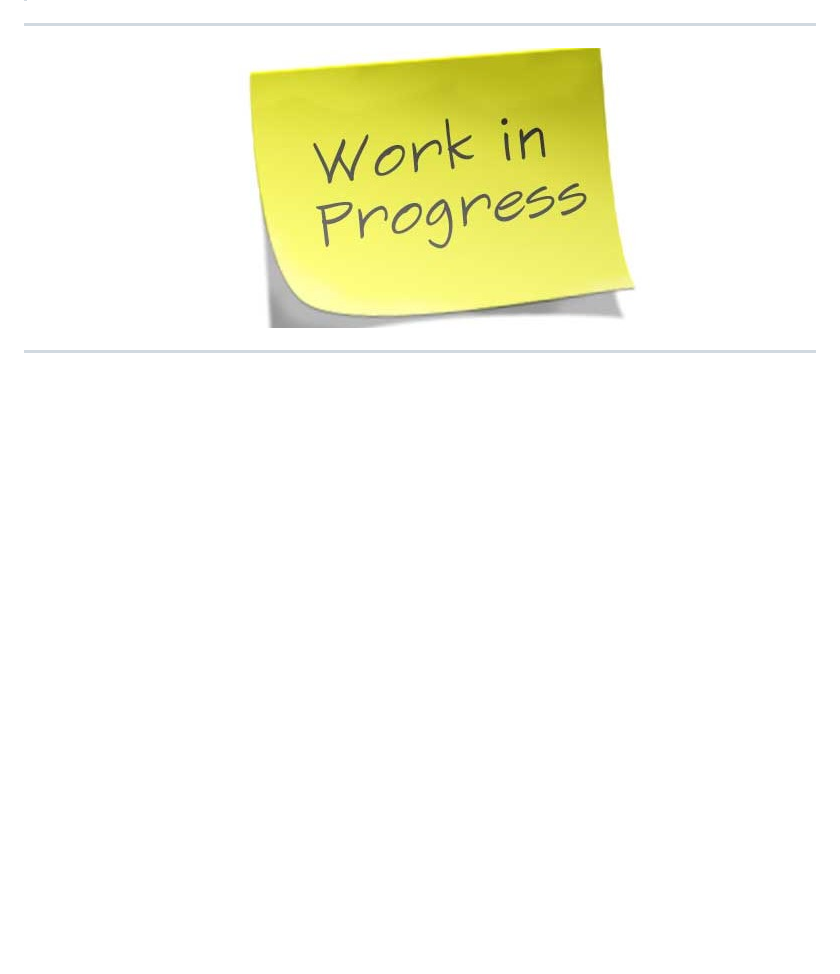
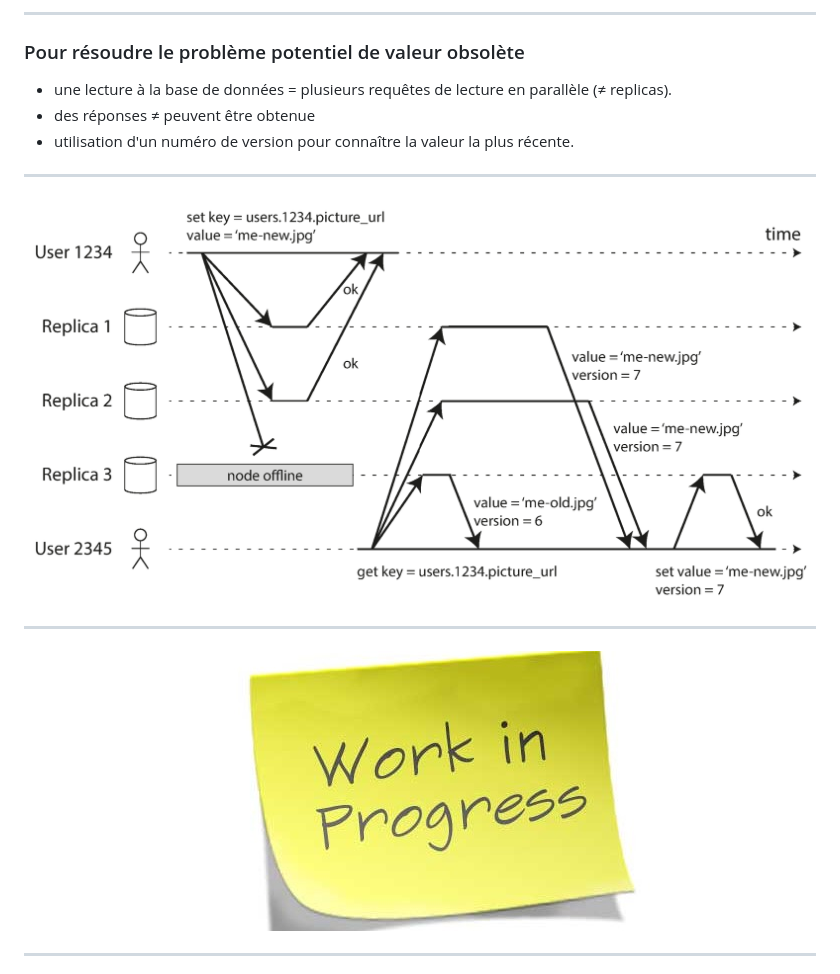
Before and after one commit to esibru/5don4d-theorie, a Markdown page: slides/Slides.md, the part around one of its changes. Rendered like a GitHub page; pictures changed too: slides/img/quorum_w_r-read_repair.png (added); blank space fills up the shorter version.

```diff
--- a/slides/Slides.md
+++ b/slides/Slides.md
@@ -2264,3 +2309,17 @@ Les deux writes **réussissent**, conflit détecté **plus tard**
+---
+
+### Pour résoudre le problème potentiel de valeur obsolète
+  - une lecture à la base de données = plusieurs requêtes de lecture en parallèle (≠ replicas).
+  - des réponses ≠ peuvent être obtenue
+  - utilisation d'un numéro de version pour connaître la valeur la plus récente.
+
+---
+
+<center>
+
+![h:500](./img/quorum_w_r-read_repair.png)
+</center>
+
 
 ---
 
```
Also changed, not shown: other parts of slides/Slides.md (+46 -1 lines), slides/img/all_to_all_causality.png (added), 2 other files.
